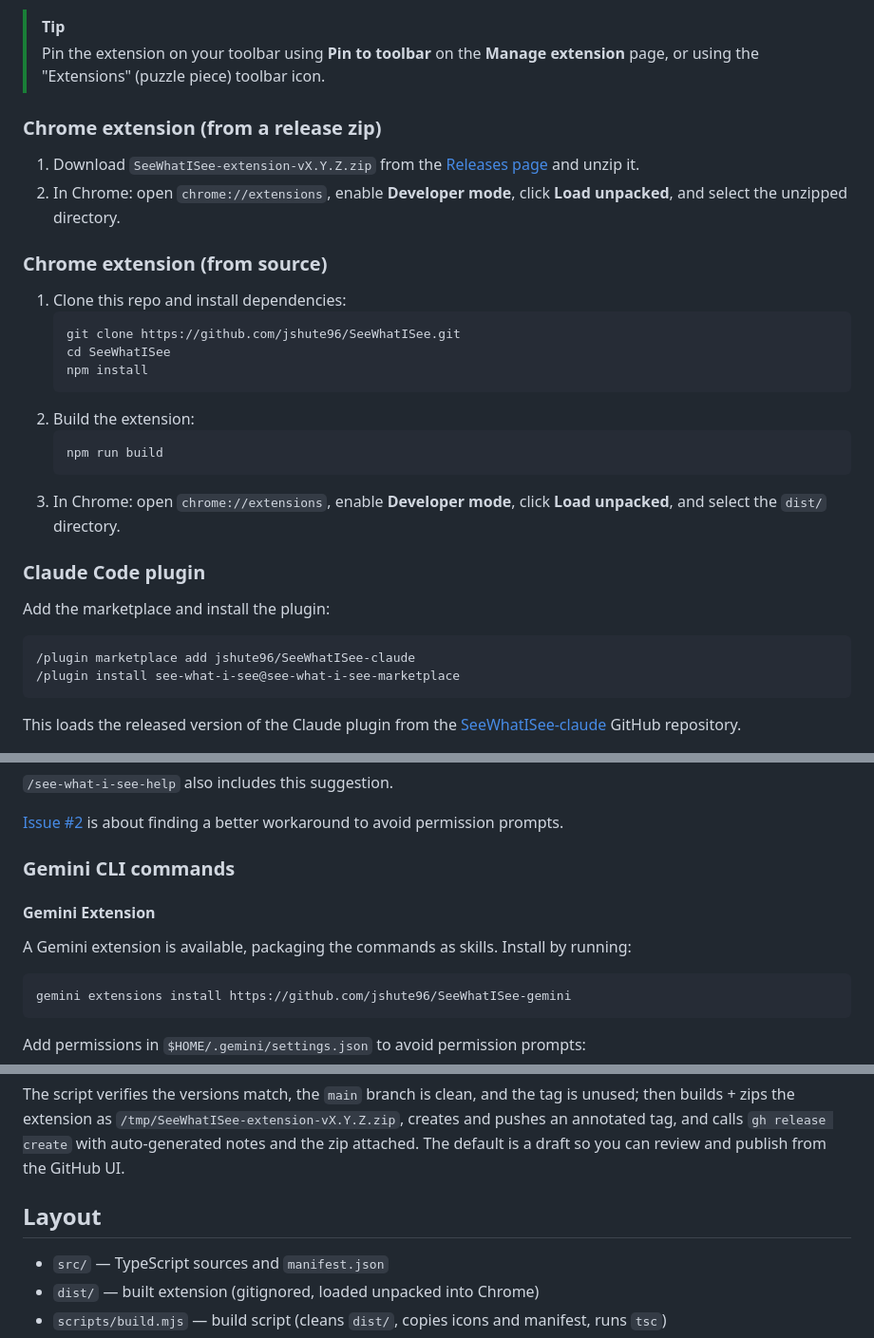
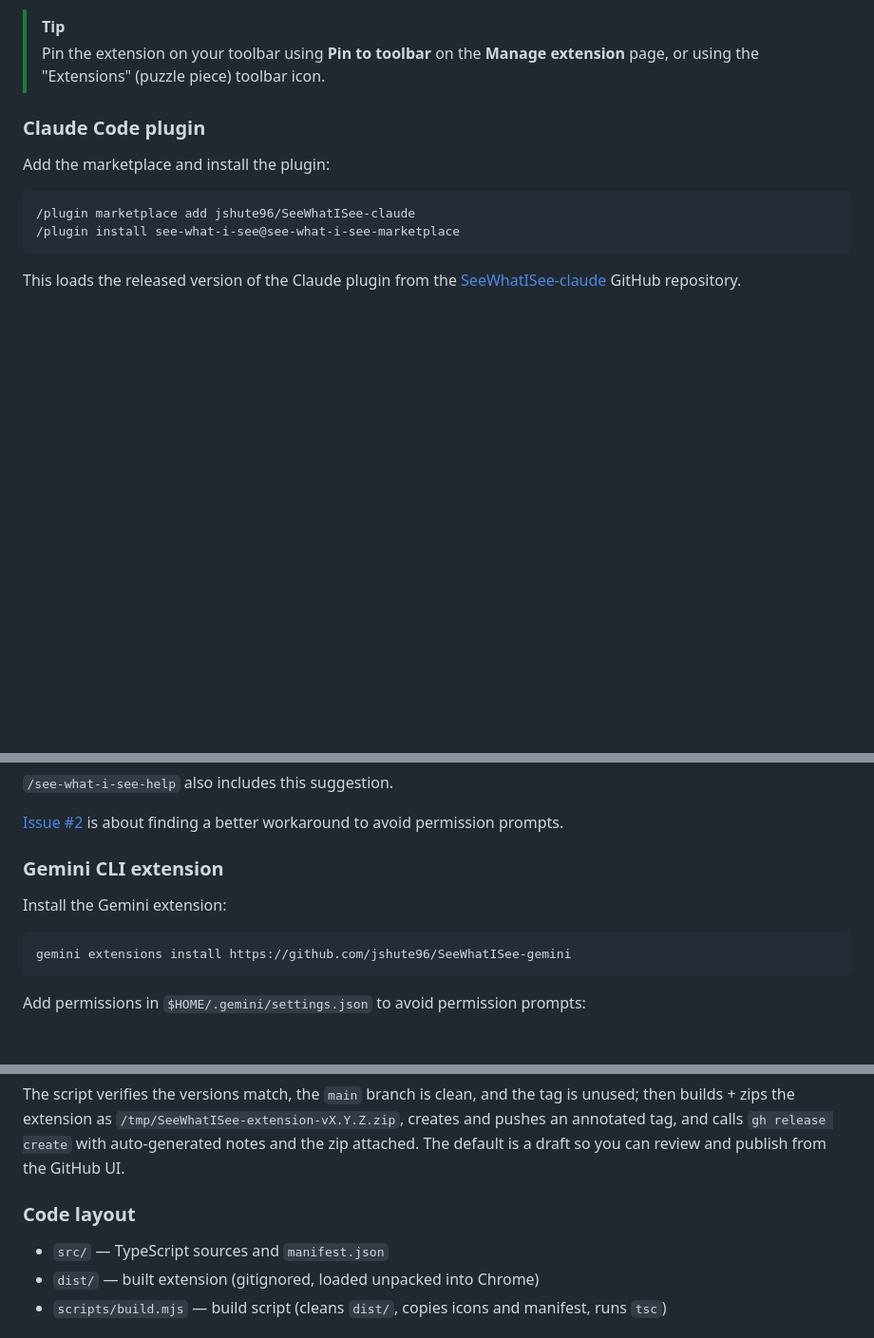
Before and after one commit to jshute96/SeeWhatISee, a Markdown page: README.md, 3 parts joined by grey strips. Shown at 95% size. GitHub-like rendering; blank space fills up the shorter version.

````diff
--- a/README.md
+++ b/README.md
@@ -135,27 +135,6 @@ Install from the Chrome web store.  Link pending.
 
 > [!TIP]
 > Pin the extension on your toolbar using **Pin to toolbar** on the **Manage extension** page, or using the "Extensions" (puzzle piece) toolbar icon.
-
-### Chrome extension (from a release zip)
-
-1. Download `SeeWhatISee-extension-vX.Y.Z.zip` from the [Releases page](https://github.com/jshute96/SeeWhatISee/releases) and unzip it.
-2. In Chrome: open `chrome://extensions`, enable **Developer mode**,
-   click **Load unpacked**, and select the unzipped directory.
-
-### Chrome extension (from source)
-
-1. Clone this repo and install dependencies:
-   ```bash
-   git clone https://github.com/jshute96/SeeWhatISee.git
-   cd SeeWhatISee
-   npm install
-   ```
-2. Build the extension:
-   ```bash
-   npm run build
-   ```
-3. In Chrome: open `chrome://extensions`, enable **Developer mode**,
-   click **Load unpacked**, and select the `dist/` directory.
 
 ### Claude Code plugin
 
@@ -187,11 +166,9 @@ To avoid this, add this to `$HOME/.claude/settings.json`, replacing `HOMEDIR` wi
 
 [Issue #2](https://github.com/jshute96/SeeWhatISee/issues/2) is about finding a better workaround to avoid permission prompts.
 
-### Gemini CLI commands
+### Gemini CLI extension
 
-#### Gemini Extension
-
-A Gemini extension is available, packaging the commands as skills. Install by running:
+Install the Gemini extension:
 
 ```bash
 gemini extensions install https://github.com/jshute96/SeeWhatISee-gemini
@@ -356,7 +371,7 @@ and calls `gh release create` with auto-generated notes and the zip
 attached. The default is a draft so you can review and publish from the
 GitHub UI.
 
-## Layout
+### Code layout
 
 - `src/` — TypeScript sources and `manifest.json`
 - `dist/` — built extension (gitignored, loaded unpacked into Chrome)
````
Also changed, not shown: other parts of README.md (+46 -8 lines).
